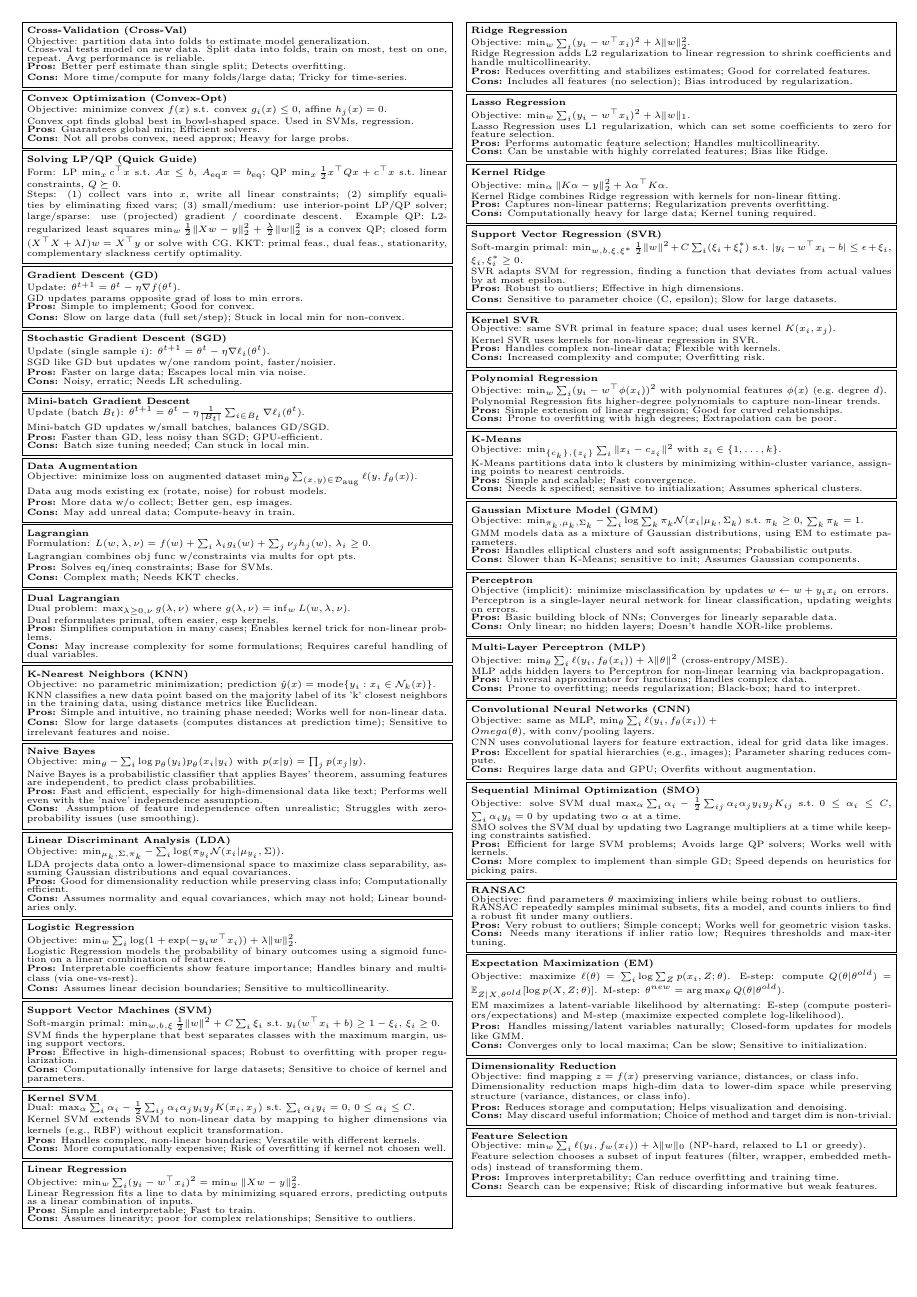
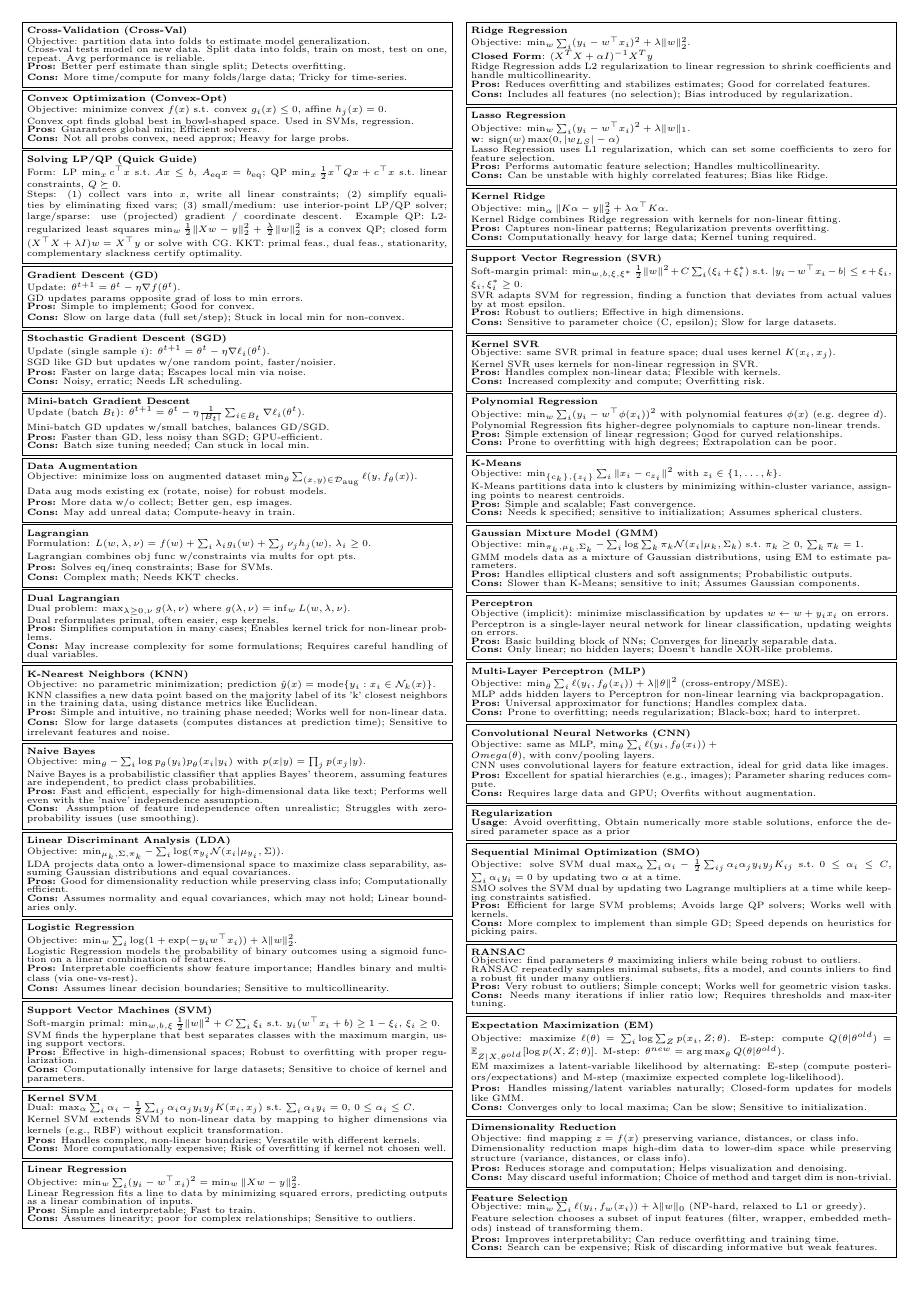
Before and after one commit to abaddontsoi/2526-sem-a-revision, a LaTeX document (Cheatsheet.tex): page 1 of 2. Compiled offline with pdfLaTeX.

Commit message:
Update cheatsheet

```diff
--- a/Cheatsheet.tex
+++ b/Cheatsheet.tex
@@ -163,6 +163,7 @@ Linear Regression fits a line to data by minimizing squared errors, predicting o
 \Block{%
 \textbf{Ridge Regression}\\
 Objective: $\min_w \sum_i (y_i-w^\top x_i)^2 + \lambda\|w\|_2^2$.\\
+\textbf{Closed Form}: $(X^TX + \alpha I)^{-1}X^Ty$ \\
 Ridge Regression adds L2 regularization to linear regression to shrink coefficients and handle multicollinearity.\\
 \textbf{Pros:} Reduces overfitting and stabilizes estimates; Good for correlated features.\\
 \textbf{Cons:} Includes all features (no selection); Bias introduced by regularization.
@@ -171,6 +172,7 @@ Ridge Regression adds L2 regularization to linear regression to shrink coefficie
 \Block{%
 \textbf{Lasso Regression}\\
 Objective: $\min_w \sum_i (y_i-w^\top x_i)^2 + \lambda\|w\|_1$.\\
+\textbf{w}: $\text{sign}(w)\max(0, |w_{LS}| - \alpha)$ \\
 Lasso Regression uses L1 regularization, which can set some coefficients to zero for feature selection.\\
 \textbf{Pros:} Performs automatic feature selection; Handles multicollinearity.\\
 \textbf{Cons:} Can be unstable with highly correlated features; Bias like Ridge.
@@ -246,6 +248,11 @@ Objective: same as MLP, $\min_\theta \sum_i \ell(y_i,f_\theta(x_i))+\\Omega(\the
 CNN uses convolutional layers for feature extraction, ideal for grid data like images.\\
 \textbf{Pros:} Excellent for spatial hierarchies (e.g., images); Parameter sharing reduces compute.\\
 \textbf{Cons:} Requires large data and GPU; Overfits without augmentation.
+}
+
+\Block{%
+\textbf{Regularization} \\
+\textbf{Usage}: Avoid overfitting, Obtain numerically more stable solutions, enforce the desired parameter space as a prior
 }
 
 \Block{%
```
Also changed, not shown: Cheatsheet.pdf.
